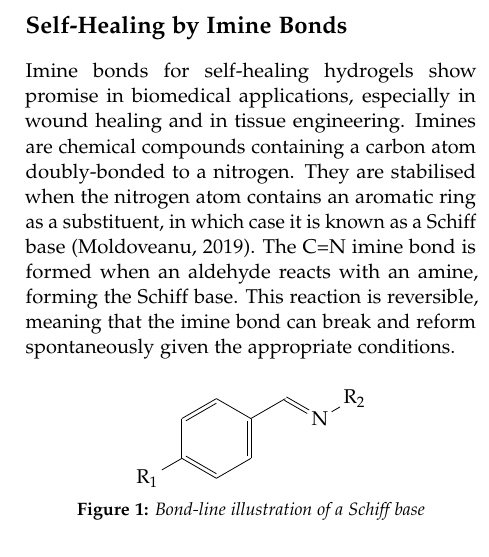
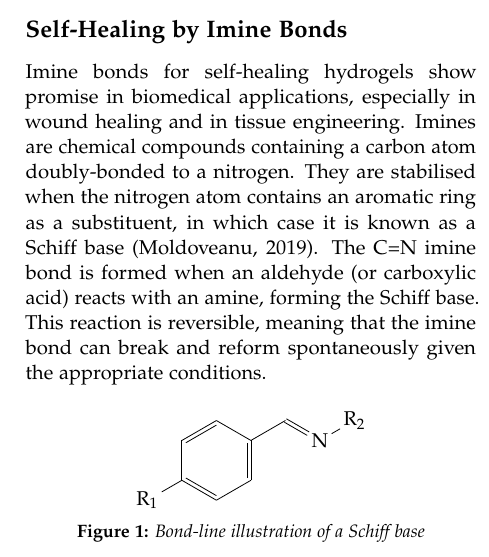
Before and after one commit to chanlan1105/BIEN220-Term-Project-W2025, a LaTeX document (main.tex, which reads Subfiles/self_healing.tex): part of one column of page 2 of 10, cut so that both start at the same text. Compiled offline with pdfLaTeX.

Commit message:
Added note on COOH

```diff
--- a/Subfiles/self_healing.tex
+++ b/Subfiles/self_healing.tex
@@ -8,7 +8,7 @@ Reversible non-covalent dynamic linkages arise from interactions such as hydroge
 \subsection{Self-Healing by Imine Bonds}
 
 Imine bonds for self-healing hydrogels show promise in biomedical applications, especially in wound healing and in tissue engineering. Imines are chemical compounds containing a carbon atom doubly-bonded to a nitrogen. They are stabilised when the nitrogen atom contains an aromatic ring as a substituent, in which case it is known as a Schiff base \autocite{moldoveanuChapter8Pyrolysis2019}.
-The C=N imine bond is formed when an aldehyde reacts with an amine, forming the Schiff base. This reaction is reversible, meaning that the imine bond can break and reform spontaneously given the appropriate conditions.
+The C=N imine bond is formed when an aldehyde (or carboxylic acid) reacts with an amine, forming the Schiff base. This reaction is reversible, meaning that the imine bond can break and reform spontaneously given the appropriate conditions.
 
 \begin{figure}[ht]
     \setchemfig{atom sep=2em}
```
